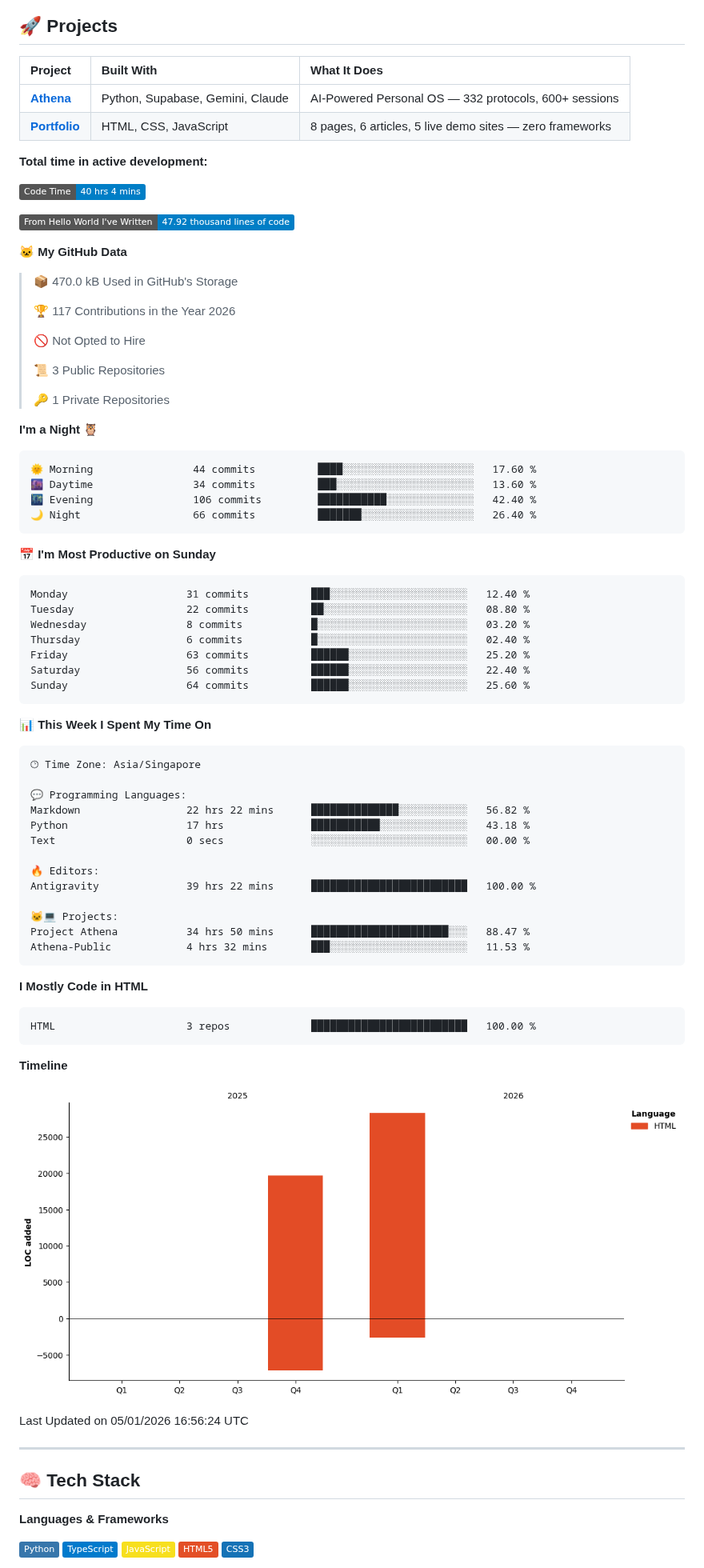
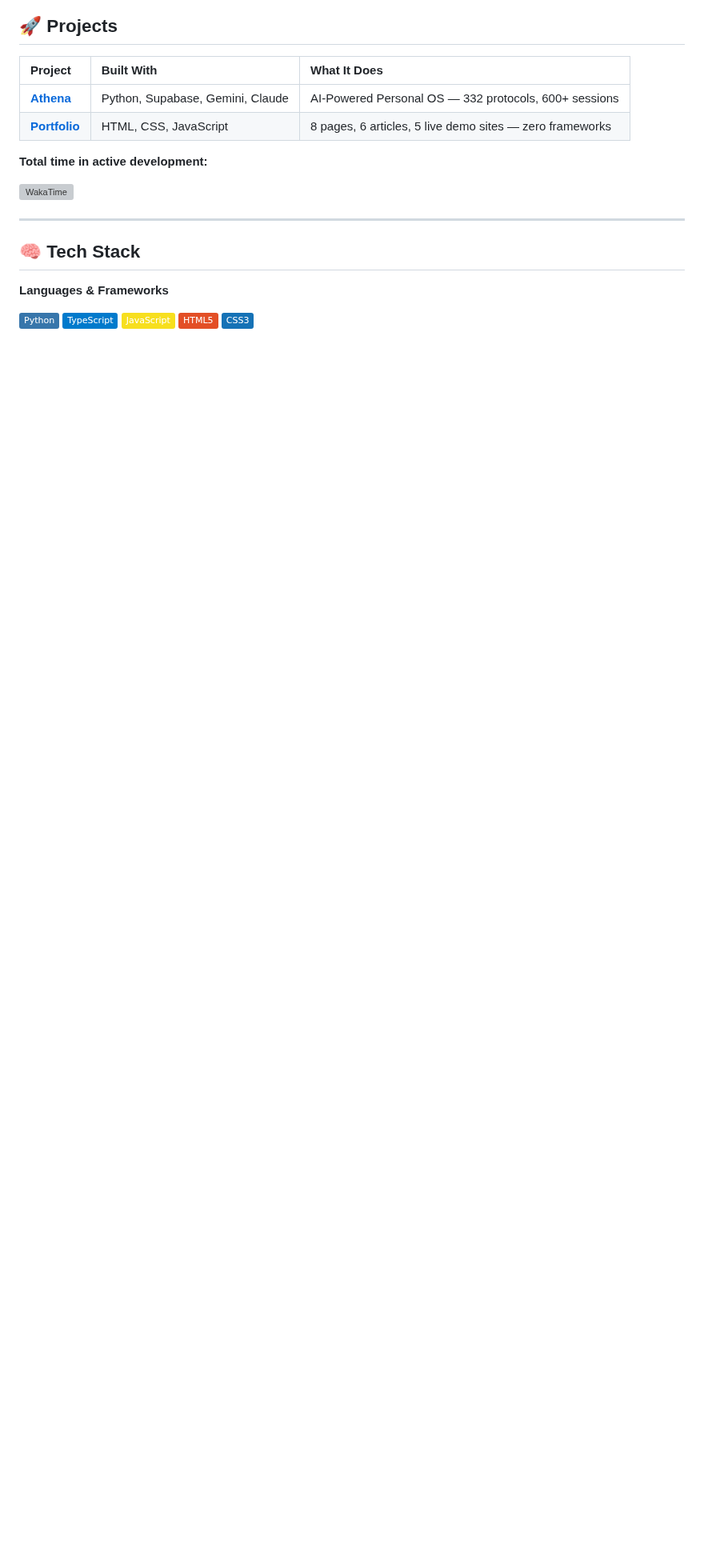
Before and after one commit to winstonkoh87/winstonkoh87, a Markdown page: README.md, the part around the change. Shown at 80% size. Drawn GitHub-style; pictures changed too: assets/bar_graph.png; badges without logos; blank space fills up the shorter version; grey boxes are pictures that could not be loaded.

Commit message:
Revert "Updated with Dev Metrics"
This reverts commit ba50e9ab5253b94d87be18498a41d62a95314055.

````diff
--- a/README.md
+++ b/README.md
@@ -18,75 +18,7 @@ I build AI-augmented knowledge infrastructure that compounds over time.
 **Total time in active development:**
 
 <!--START_SECTION:waka-->
-![Code Time](http://img.shields.io/badge/Code%20Time-40%20hrs%204%20mins-blue)
-
-![Lines of code](https://img.shields.io/badge/From%20Hello%20World%20I%27ve%20Written-47.92%20thousand%20lines%20of%20code-blue)
-
-**🐱 My GitHub Data**
-
-> 📦 470.0 kB Used in GitHub's Storage
- >
-> 🏆 117 Contributions in the Year 2026
- >
-> 🚫 Not Opted to Hire
- >
-> 📜 3 Public Repositories
- >
-> 🔑 1 Private Repositories
- >
-**I'm a Night 🦉**
-
-```text
-🌞 Morning                44 commits          ████░░░░░░░░░░░░░░░░░░░░░   17.60 %
-🌆 Daytime                34 commits          ███░░░░░░░░░░░░░░░░░░░░░░   13.60 %
-🌃 Evening                106 commits         ███████████░░░░░░░░░░░░░░   42.40 %
-🌙 Night                  66 commits          ███████░░░░░░░░░░░░░░░░░░   26.40 %
-```
-📅 **I'm Most Productive on Sunday**
-
-```text
-Monday                   31 commits          ███░░░░░░░░░░░░░░░░░░░░░░   12.40 %
-Tuesday                  22 commits          ██░░░░░░░░░░░░░░░░░░░░░░░   08.80 %
-Wednesday                8 commits           █░░░░░░░░░░░░░░░░░░░░░░░░   03.20 %
-Thursday                 6 commits           █░░░░░░░░░░░░░░░░░░░░░░░░   02.40 %
-Friday                   63 commits          ██████░░░░░░░░░░░░░░░░░░░   25.20 %
-Saturday                 56 commits          ██████░░░░░░░░░░░░░░░░░░░   22.40 %
-Sunday                   64 commits          ██████░░░░░░░░░░░░░░░░░░░   25.60 %
-```
-
-
-📊 **This Week I Spent My Time On**
-
-```text
-🕑︎ Time Zone: Asia/Singapore
-
-💬 Programming Languages:
-Markdown                 22 hrs 22 mins      ██████████████░░░░░░░░░░░   56.82 %
-Python                   17 hrs              ███████████░░░░░░░░░░░░░░   43.18 %
-Text                     0 secs              ░░░░░░░░░░░░░░░░░░░░░░░░░   00.00 %
-
-🔥 Editors:
-Antigravity              39 hrs 22 mins      █████████████████████████   100.00 %
-
-🐱‍💻 Projects:
-Project Athena           34 hrs 50 mins      ██████████████████████░░░   88.47 %
-Athena-Public            4 hrs 32 mins       ███░░░░░░░░░░░░░░░░░░░░░░   11.53 %
-```
-
-**I Mostly Code in HTML**
-
-```text
-HTML                     3 repos             █████████████████████████   100.00 %
-```
-
-
-
-**Timeline**
-
-![Lines of Code chart](https://raw.githubusercontent.com/winstonkoh87/winstonkoh87/main/assets/bar_graph.png)
-
-
- Last Updated on 05/01/2026 16:56:24 UTC
+[![WakaTime](https://wakatime.com/badge/user/59d28359-905e-4790-b46e-27545d0d074f.svg)](https://wakatime.com/@winstonkoh87)
 <!--END_SECTION:waka-->
 
 ---
````
